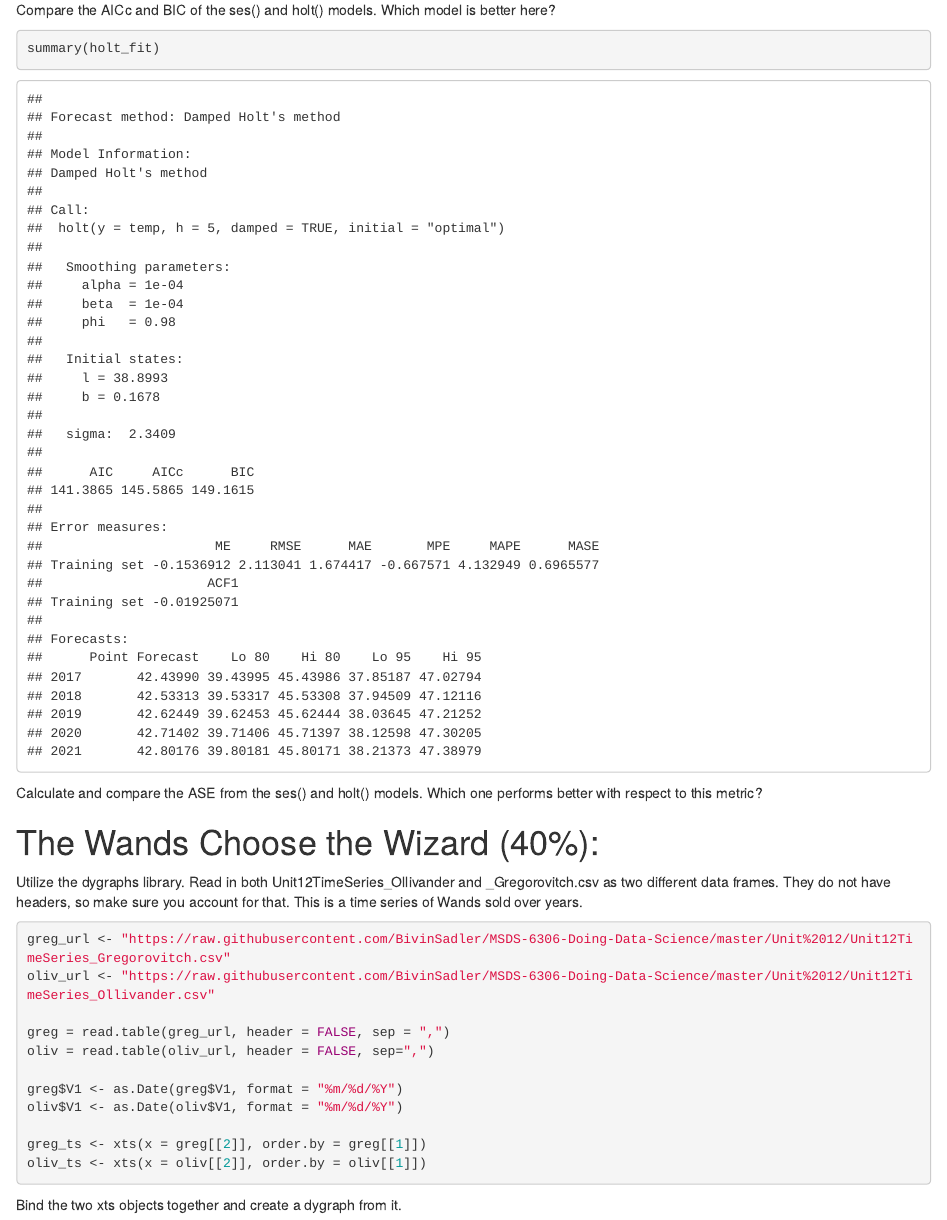
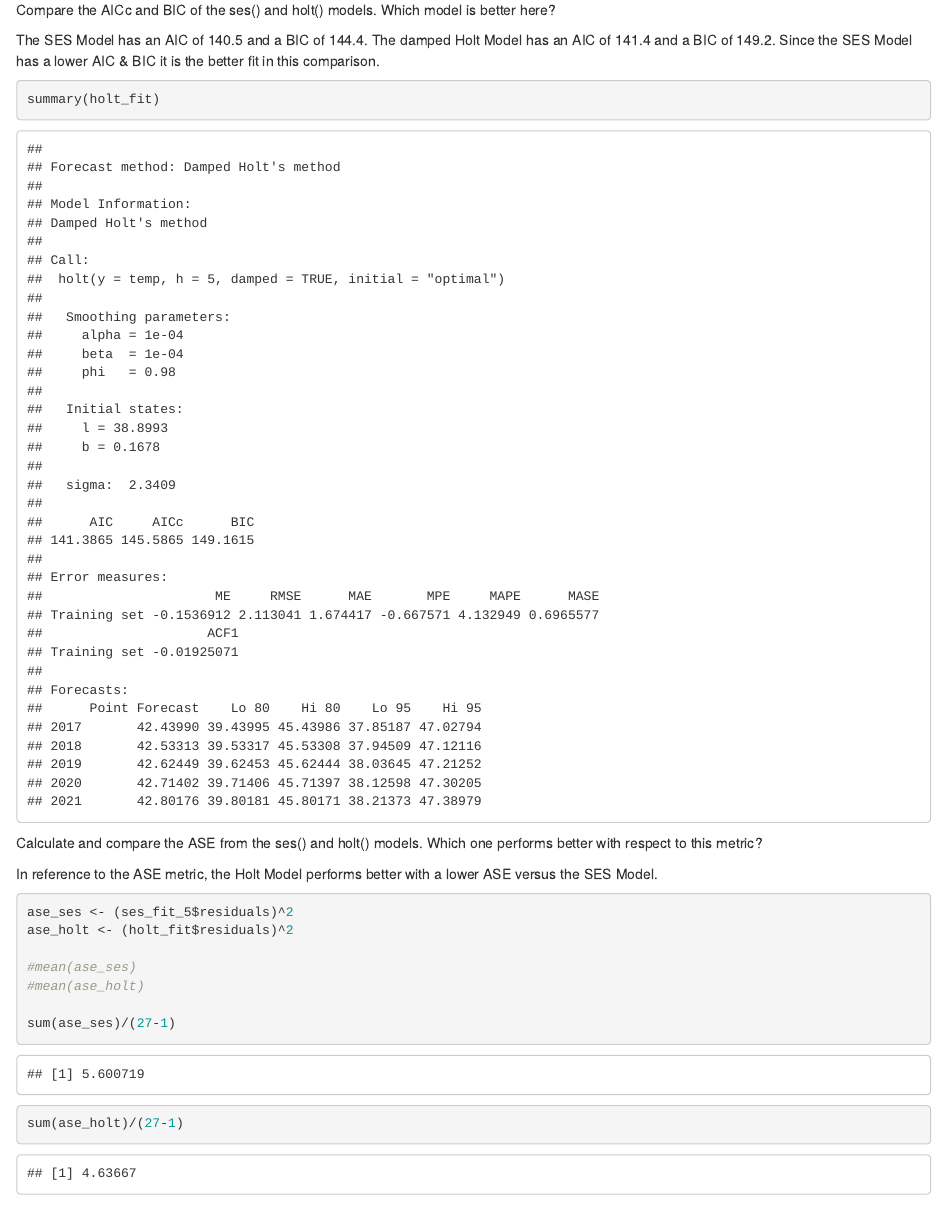
Before and after one commit to GraceLang1110/SMU_MSDS_Github, an R Markdown document (Homework/Assignment12_Summer19_Grace_Lang.Rmd): the page in a window 1100 px wide, from 4340 px down. The pictures show the output file Homework/Assignment12_Summer19_Grace_Lang.html that the author committed with the source, opened offline.

Commit message:
final submitted to homework

````diff
--- a/Homework/Assignment12_Summer19_Grace_Lang.Rmd
+++ b/Homework/Assignment12_Summer19_Grace_Lang.Rmd
@@ -71,14 +72,28 @@ lines(fitted(holt_fit), col = "darkgreen", type= "o")
 lines(holt_fit$mean,col = "darkgreen", type= "o")
 ```
 
+
 Compare the AICc and BIC of the ses() and holt() models.  Which model is better here?
+
+The SES Model has an AIC of 140.5 and a BIC of 144.4. The damped Holt Model has an AIC of 141.4 and a BIC of 149.2. Since the SES Model has a lower AIC & BIC it is the better fit in this comparison.
 ```{r compare}
 summary(holt_fit)
 
 ```
 
 Calculate and compare the ASE from the ses() and holt() models.  Which one performs better with respect to this metric?
+
+In reference to the ASE metric, the Holt Model performs better with a lower ASE versus the SES Model.
 ```{r ase}
+
+ase_ses <- (ses_fit_5$residuals)^2
+ase_holt <- (holt_fit$residuals)^2
+
+#mean(ase_ses)
+#mean(ase_holt)
+
+sum(ase_ses)/(27-1)
+sum(ase_holt)/(27-1)
 
 ```
 
````
Also changed, not shown: Homework/Assignment12_Summer19_Grace_Lang.html, Homework/Assignment12_Summer19_Grace_Lang.Rmd (3 more changed lines).
